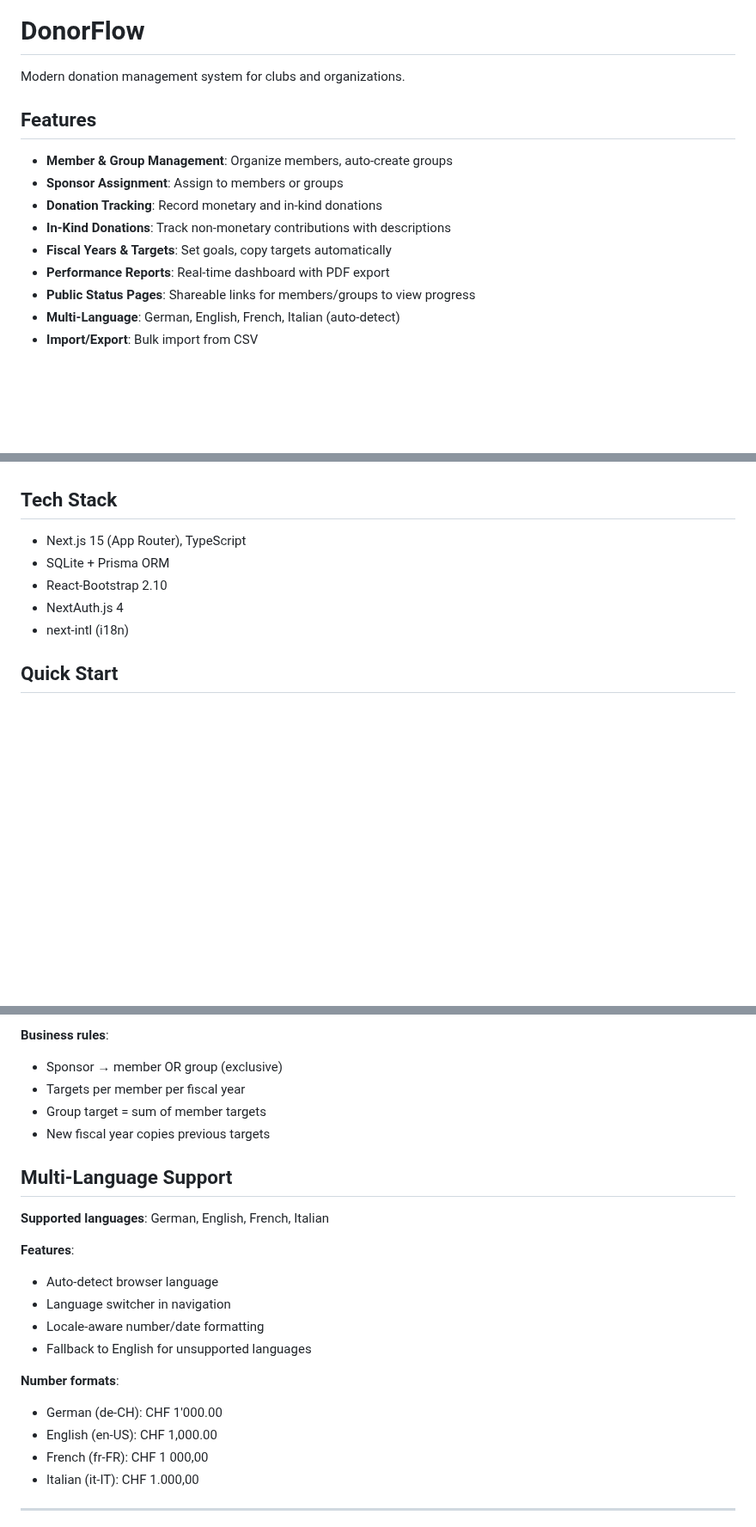
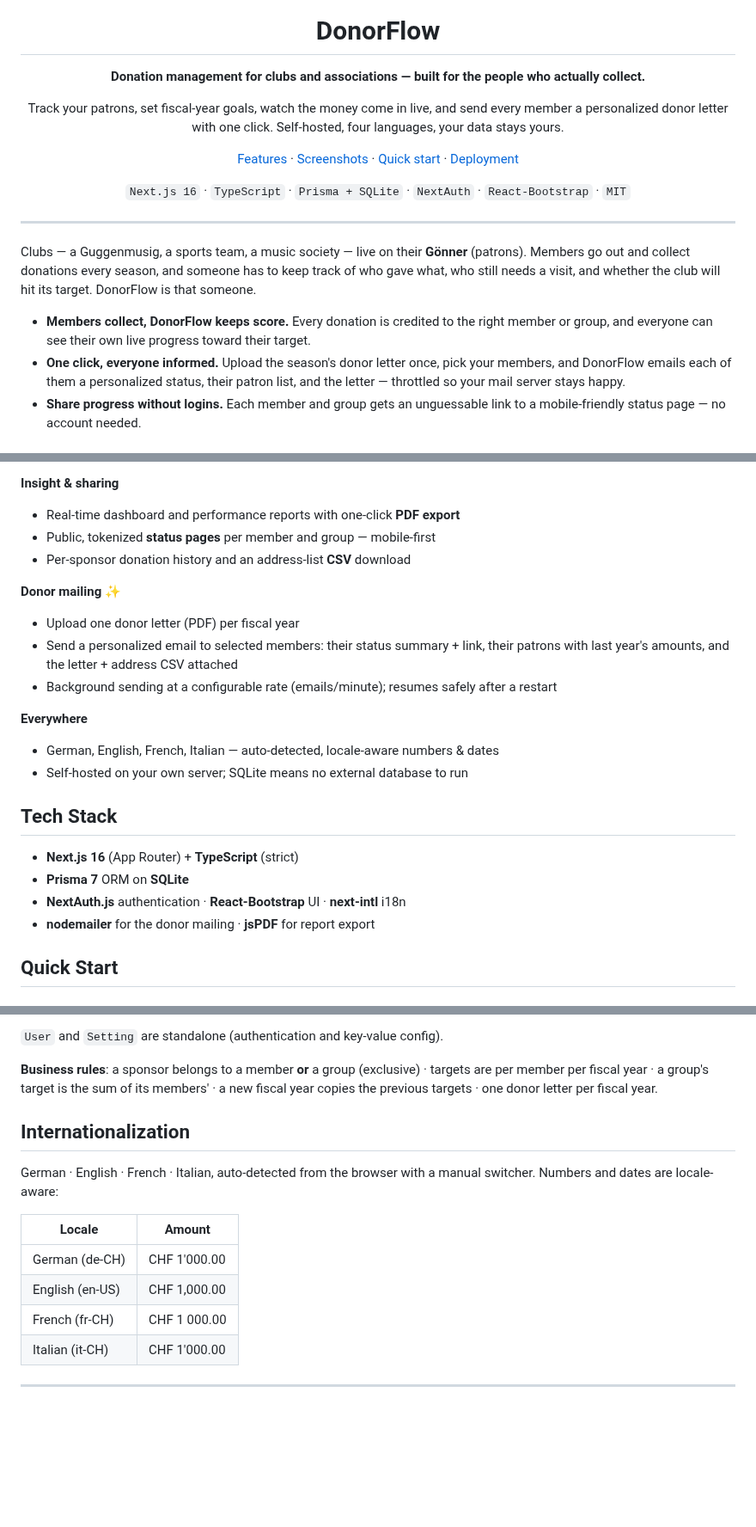
Before and after one commit to moetiker/DonorFlow, a Markdown page: README.md, 3 parts joined by grey strips. Shown at 86% size. Drawn GitHub-style; blank space fills up the shorter version.

```diff
--- a/README.md
+++ b/README.md
@@ -1,15 +5,20 @@
 # DonorFlow
 
-Modern donation management system for clubs and organizations.
+**Donation management for clubs and associations — built for the people who actually collect.**
 
-## Features
+Track your patrons, set fiscal-year goals, watch the money come in live, and send every member a personalized donor letter with one click. Self-hosted, four languages, your data stays yours.
 
-- **Member & Group Management**: Organize members, auto-create groups
-- **Sponsor Assignment**: Assign to members or groups
-- **Donation Tracking**: Record monetary and in-kind donations
-- **In-Kind Donations**: Track non-monetary contributions with descriptions
-- **Fiscal Years & Targets**: Set goals, copy targets automatically
-- **Performance Reports**: Real-time dashboard with PDF export
-- **Public Status Pages**: Shareable links for members/groups to view progress
-- **Multi-Language**: German, English, French, Italian (auto-detect)
-- **Import/Export**: Bulk import from CSV
+[Features](#what-it-does) · [Screenshots](#screenshots) · [Quick start](#quick-start) · [Deployment](#deployment)
+
+`Next.js 16` · `TypeScript` · `Prisma + SQLite` · `NextAuth` · `React-Bootstrap` · `MIT`
+
+</div>
+
+---
+
+Clubs — a Guggenmusig, a sports team, a music society — live on their **Gönner** (patrons). Members go out and collect donations every season, and someone has to keep track of who gave what, who still needs a visit, and whether the club will hit its target. DonorFlow is that someone.
+
+- **Members collect, DonorFlow keeps score.** Every donation is credited to the right member or group, and everyone can see their own live progress toward their target.
+- **One click, everyone informed.** Upload the season's donor letter once, pick your members, and DonorFlow emails each of them a personalized status, their patron list, and the letter — throttled so your mail server stays happy.
+- **Share progress without logins.** Each member and group gets an unguessable link to a mobile-friendly status page — no account needed.
+
@@ -16,11 +54,23 @@ Modern donation management system for clubs and organizations.
+**Insight & sharing**
+- Real-time dashboard and performance reports with one-click **PDF export**
+- Public, tokenized **status pages** per member and group — mobile-first
+- Per-sponsor donation history and an address-list **CSV** download
+
+**Donor mailing** ✨
+- Upload one donor letter (PDF) per fiscal year
+- Send a personalized email to selected members: their status summary + link, their patrons with last year's amounts, and the letter + address CSV attached
+- Background sending at a configurable rate (emails/minute); resumes safely after a restart
+
+**Everywhere**
+- German, English, French, Italian — auto-detected, locale-aware numbers & dates
+- Self-hosted on your own server; SQLite means no external database to run
 
 ## Tech Stack
 
-- Next.js 15 (App Router), TypeScript
-- SQLite + Prisma ORM
-- React-Bootstrap 2.10
-- NextAuth.js 4
-- next-intl (i18n)
+- **Next.js 16** (App Router) + **TypeScript** (strict)
+- **Prisma 7** ORM on **SQLite**
+- **NextAuth.js** authentication · **React-Bootstrap** UI · **next-intl** i18n
+- **nodemailer** for the donor mailing · **jsPDF** for report export
 
 ## Quick Start
 
@@ -138,25 +145,18 @@ See `database-model.svg` for entity relationships.
 
-**Business rules**:
-- Sponsor → member OR group (exclusive)
-- Targets per member per fiscal year
-- Group target = sum of member targets
-- New fiscal year copies previous targets
+`User` and `Setting` are standalone (authentication and key-value config).
 
-## Multi-Language Support
+**Business rules**: a sponsor belongs to a member **or** a group (exclusive) · targets are per member per fiscal year · a group's target is the sum of its members' · a new fiscal year copies the previous targets · one donor letter per fiscal year.
 
-**Supported languages**: German, English, French, Italian
+## Internationalization
 
-**Features**:
-- Auto-detect browser language
-- Language switcher in navigation
-- Locale-aware number/date formatting
-- Fallback to English for unsupported languages
+German · English · French · Italian, auto-detected from the browser with a manual switcher. Numbers and dates are locale-aware:
 
-**Number formats**:
-- German (de-CH): CHF 1'000.00
-- English (en-US): CHF 1,000.00
-- French (fr-FR): CHF 1 000,00
-- Italian (it-IT): CHF 1.000,00
+| Locale | Amount |
+|---|---|
+| German (de-CH) | CHF 1'000.00 |
+| English (en-US) | CHF 1,000.00 |
+| French (fr-CH) | CHF 1 000.00 |
+| Italian (it-CH) | CHF 1'000.00 |
 
 ---
 
```
Also changed, not shown: other parts of README.md (+74 -80 lines), MIGRATION-GUIDE.md (deleted, +0 -165 lines), screenshots/dashboard.png (added), screenshots/email.png (added), screenshots/mailing.png (added), screenshots/reports.png (added), screenshots/status-link.png (added), 13 other files.
